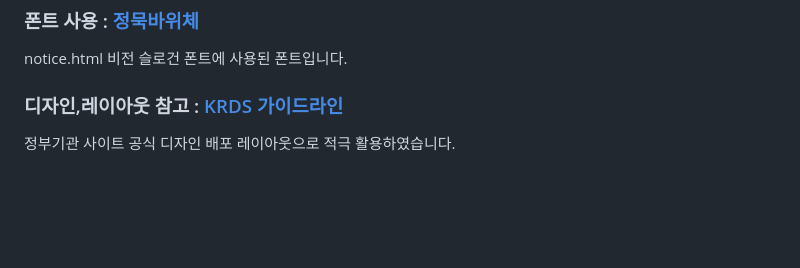
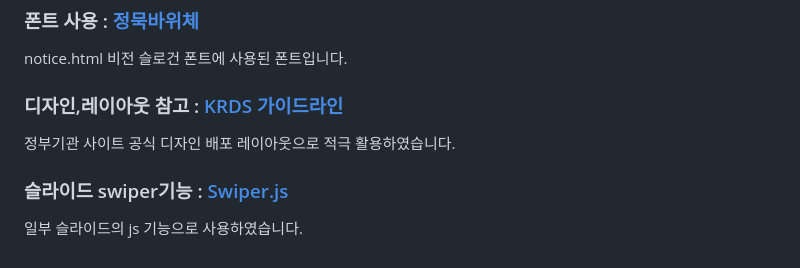
Before and after one commit to Heojungjung/-, a Markdown page: README.md, the part around one of its changes. Rendered like a GitHub page; blank space fills up the shorter version.

```diff
--- a/README.md
+++ b/README.md
@@ -759,3 +759,5 @@ index.html의 '자주찾는 서비스'탭의 '혁신비전' 아이콘을 클릭
 <p>notice.html 비전 슬로건 폰트에 사용된 폰트입니다.</p>
 <h3>디자인,레이아웃 참고 : <a href="https://uiux.egovframe.go.kr/guide/index.html" target="_blank"> KRDS 가이드라인 </a> </h3>
 <p>정부기관 사이트 공식 디자인 배포 레이아웃으로 적극 활용하였습니다. </p>
+<h3>슬라이드 swiper기능 : <a href="https://swiperjs.com/" target="_blank"> Swiper.js </a> </h3>
+<p>일부 슬라이드의 js 기능으로 사용하였습니다. </p>
```
Also changed, not shown: other parts of README.md (+4 -4 lines).
